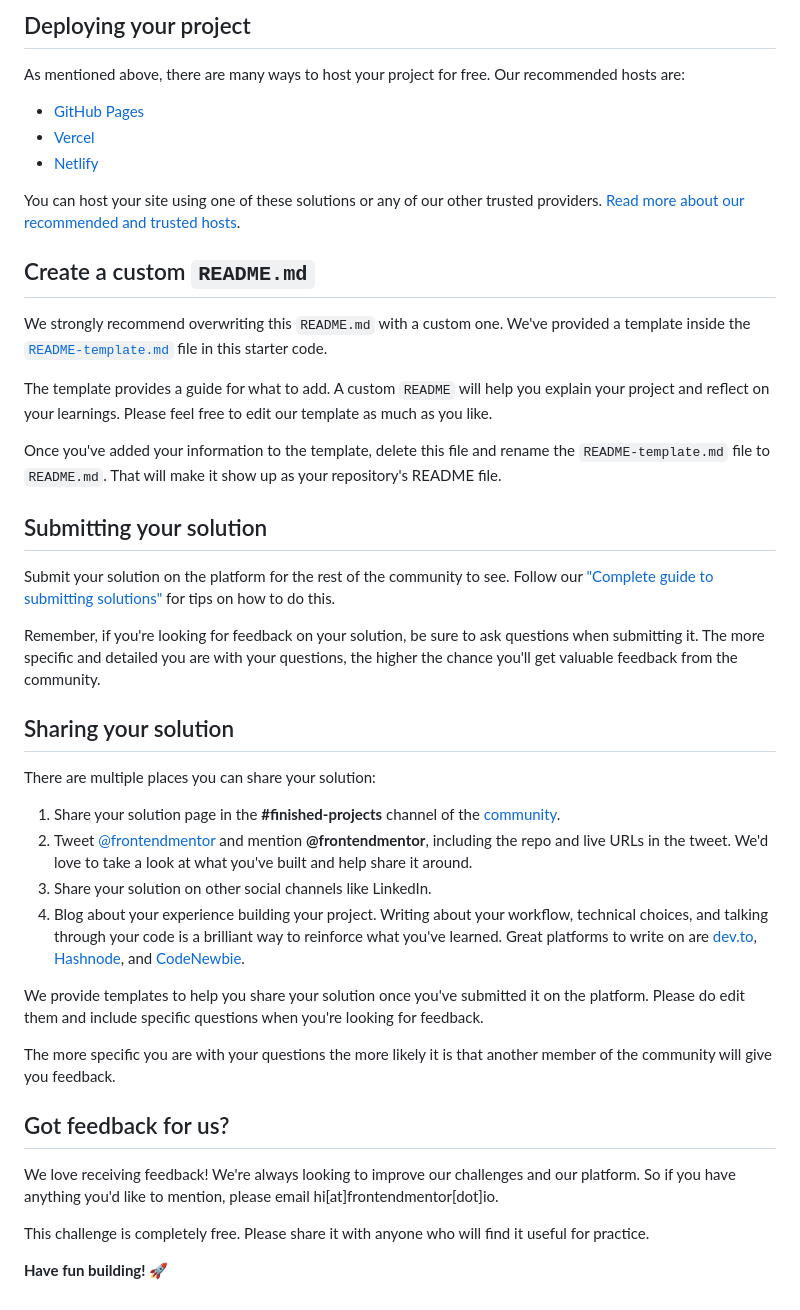
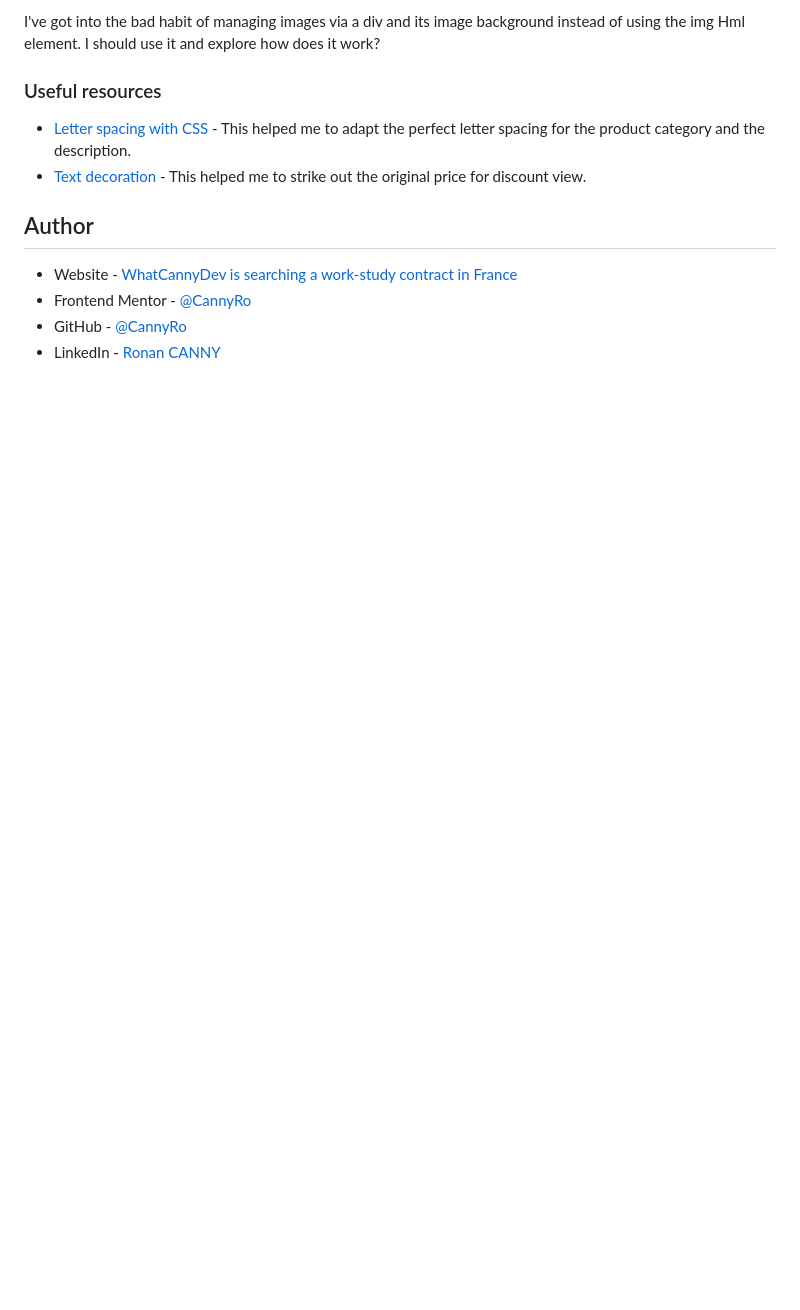
Before and after one commit to CannyRo/FrontendMentor_ProductPreviewCardComponent_GO7UmttRfa, a Markdown page: README.md, the part around the change printed below. Rendered like a GitHub page; blank space fills up the shorter version.

```diff
--- a/README.md
+++ b/README.md
@@ -48,45 +54,14 @@ Feel free to use any workflow that you feel comfortable with. Below is a suggest
 
-## Deploying your project
+I've got into the bad habit of managing images via a div and its image background instead of using the img Hml element. I should use it and explore how does it work?
 
-As mentioned above, there are many ways to host your project for free. Our recommended hosts are:
+### Useful resources
 
-- [GitHub Pages](https://pages.github.com/)
-- [Vercel](https://vercel.com/)
-- [Netlify](https://www.netlify.com/)
+- [Letter spacing with CSS](https://developer.mozilla.org/en-US/docs/Web/CSS/letter-spacing) - This helped me to adapt the perfect letter spacing for the product category and the description.
+- [Text decoration](https://developer.mozilla.org/fr/docs/Web/CSS/text-decoration) - This helped me to strike out the original price for discount view.
 
-You can host your site using one of these solutions or any of our other trusted providers. [Read more about our recommended and trusted hosts](https://medium.com/frontend-mentor/frontend-mentor-trusted-hosting-providers-bf000dfebe).
+## Author
 
-## Create a custom `README.md`
-
-We strongly recommend overwriting this `README.md` with a custom one. We've provided a template inside the [`README-template.md`](./README-template.md) file in this starter code.
-
-The template provides a guide for what to add. A custom `README` will help you explain your project and reflect on your learnings. Please feel free to edit our template as much as you like.
-
-Once you've added your information to the template, delete this file and rename the `README-template.md` file to `README.md`. That will make it show up as your repository's README file.
-
-## Submitting your solution
-
-Submit your solution on the platform for the rest of the community to see. Follow our ["Complete guide to submitting solutions"](https://medium.com/frontend-mentor/a-complete-guide-to-submitting-solutions-on-frontend-mentor-ac6384162248) for tips on how to do this.
-
-Remember, if you're looking for feedback on your solution, be sure to ask questions when submitting it. The more specific and detailed you are with your questions, the higher the chance you'll get valuable feedback from the community.
-
-## Sharing your solution
-
-There are multiple places you can share your solution:
-
-1. Share your solution page in the **#finished-projects** channel of the [community](https://www.frontendmentor.io/community).
-2. Tweet [@frontendmentor](https://twitter.com/frontendmentor) and mention **@frontendmentor**, including the repo and live URLs in the tweet. We'd love to take a look at what you've built and help share it around.
-3. Share your solution on other social channels like LinkedIn.
-4. Blog about your experience building your project. Writing about your workflow, technical choices, and talking through your code is a brilliant way to reinforce what you've learned. Great platforms to write on are [dev.to](https://dev.to/), [Hashnode](https://hashnode.com/), and [CodeNewbie](https://community.codenewbie.org/).
-
-We provide templates to help you share your solution once you've submitted it on the platform. Please do edit them and include specific questions when you're looking for feedback.
-
-The more specific you are with your questions the more likely it is that another member of the community will give you feedback.
-
-## Got feedback for us?
-
-We love receiving feedback! We're always looking to improve our challenges and our platform. So if you have anything you'd like to mention, please email hi[at]frontendmentor[dot]io.
-
-This challenge is completely free. Please share it with anyone who will find it useful for practice.
-
-**Have fun building!** 🚀
+- Website - [WhatCannyDev is searching a work-study contract in France](https://cannyro.github.io/hire_mr_canny/en)
+- Frontend Mentor - [@CannyRo](https://www.frontendmentor.io/profile/CannyRo)
+- GitHub - [@CannyRo](https://github.com/CannyRo)
+- LinkedIn - [Ronan CANNY](https://www.linkedin.com/in/ronan-canny-b29443277/)
```
Also changed, not shown: other parts of README.md (+30 -24 lines), README-template.md (deleted, +0 -111 lines), screenshot.jpg (added).
